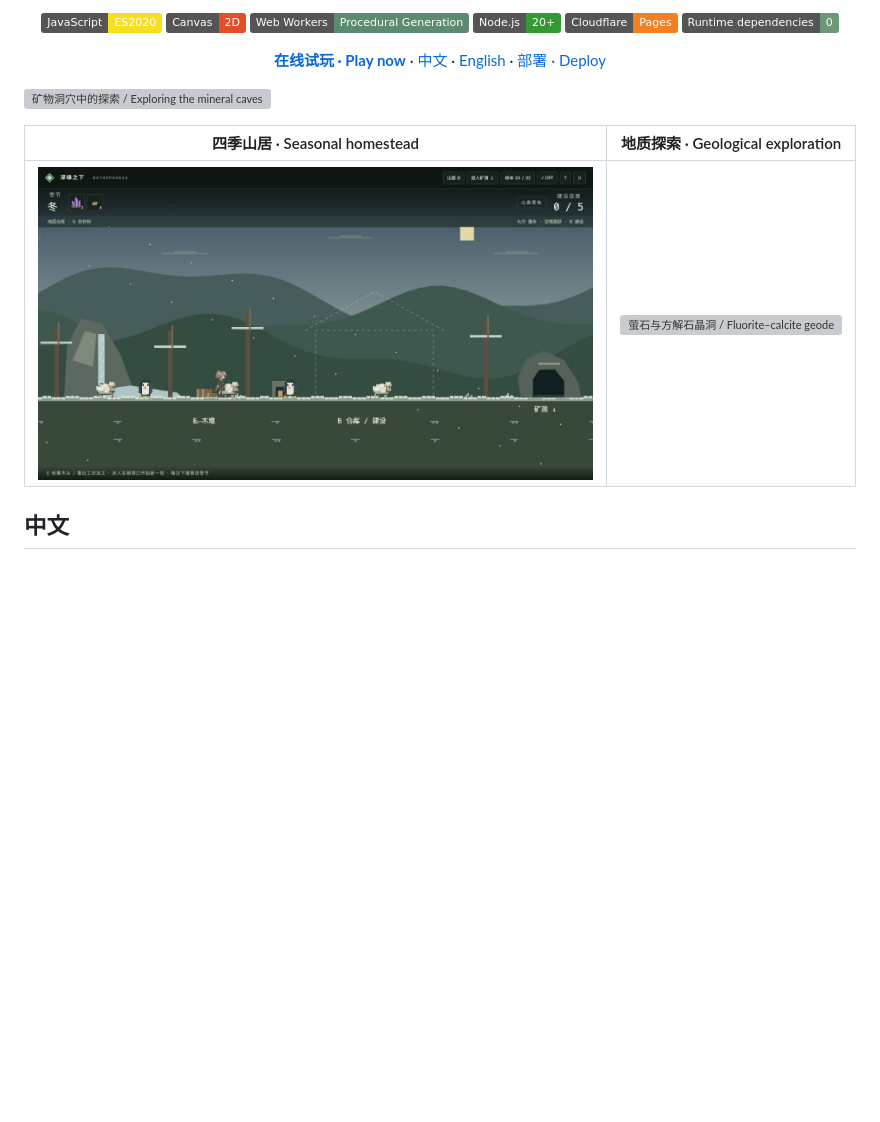
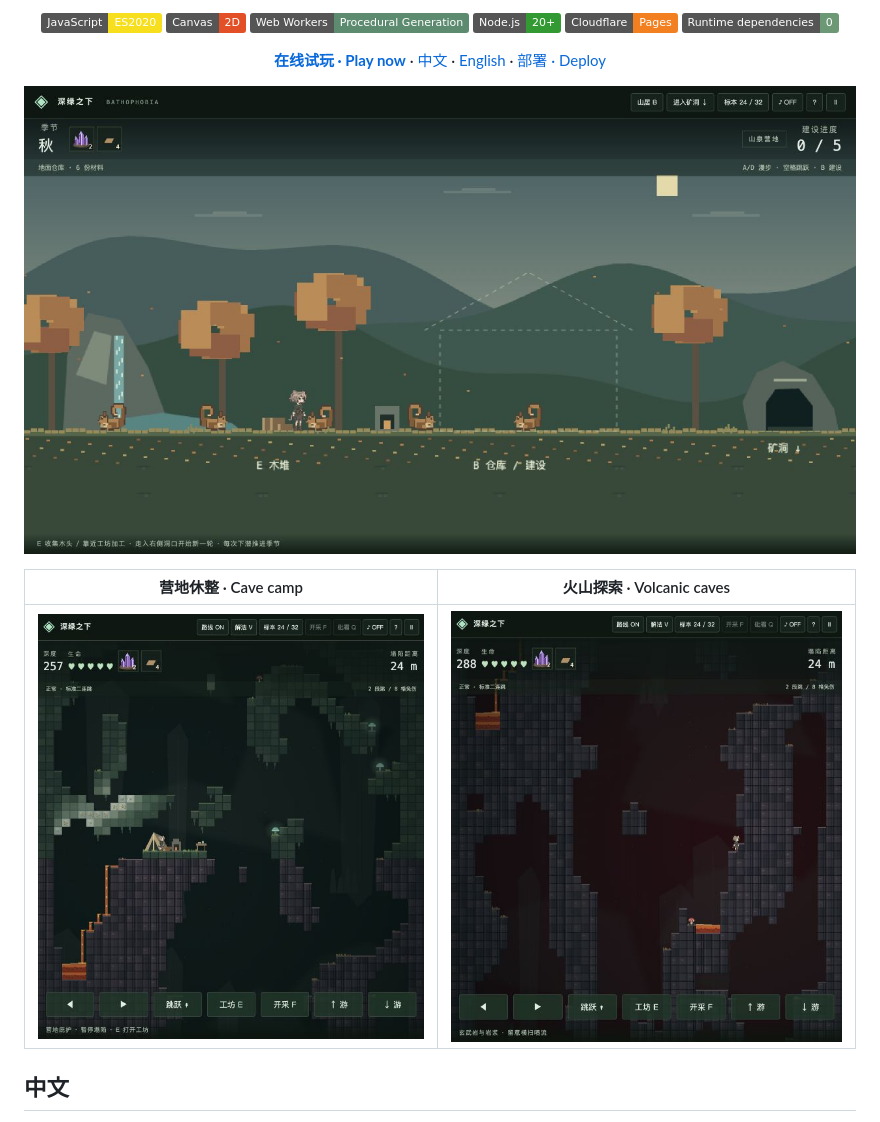
Before and after one commit to Nerolithos/Bathophobia, a Markdown page: README.md, the part around the change. Drawn GitHub-style; pictures changed too: docs/screenshots/current-camp.jpg (added), docs/screenshots/current-surface.jpg, docs/screenshots/current-volcano.jpg (added); badges without logos; blank space fills up the shorter version; grey boxes are pictures that could not be loaded.

Commit message:
Fix winter tree branches and refresh autumn camp and volcanic screenshots
Co-authored-by: Codex <codex@openai.com>

```diff
--- a/README.md
+++ b/README.md
@@ -16,11 +16,11 @@
 
 </div>
 
-![矿物洞穴中的探索 / Exploring the mineral caves](docs/screenshots/current-cave.jpg)
+![秋季山居 / Autumn homestead](docs/screenshots/current-surface.jpg)
 
-| 四季山居 · Seasonal homestead | 地质探索 · Geological exploration |
+| 营地休整 · Cave camp | 火山探索 · Volcanic caves |
 | :---: | :---: |
-| ![最新地表与角色 / Current surface and player](docs/screenshots/current-surface.jpg) | ![萤石与方解石晶洞 / Fluorite–calcite geode](docs/screenshots/geode-fluorite-seed-11.png) |
+| ![营地与角色 / Player at a cave camp](docs/screenshots/current-camp.jpg) | ![玄武岩与岩浆 / Basalt and lava](docs/screenshots/current-volcano.jpg) |
 
 ## 中文
 
```
Also changed, not shown: 1 other file.
